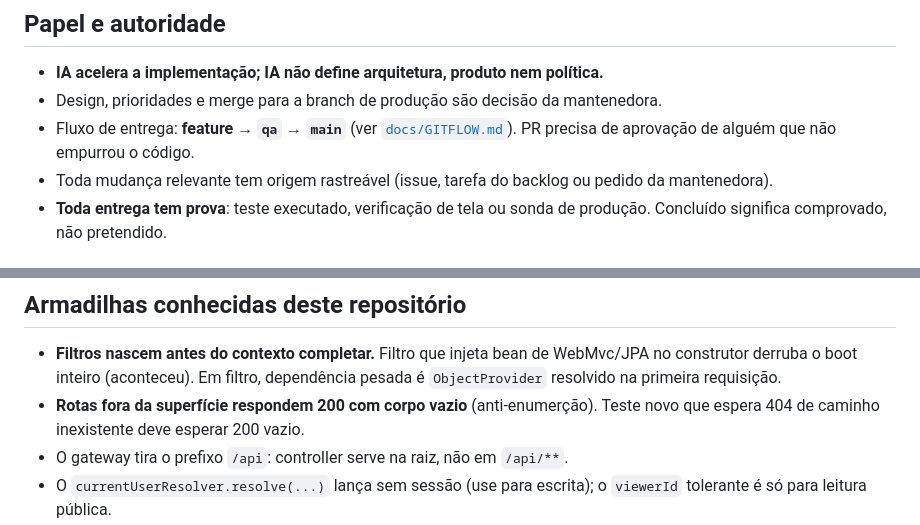
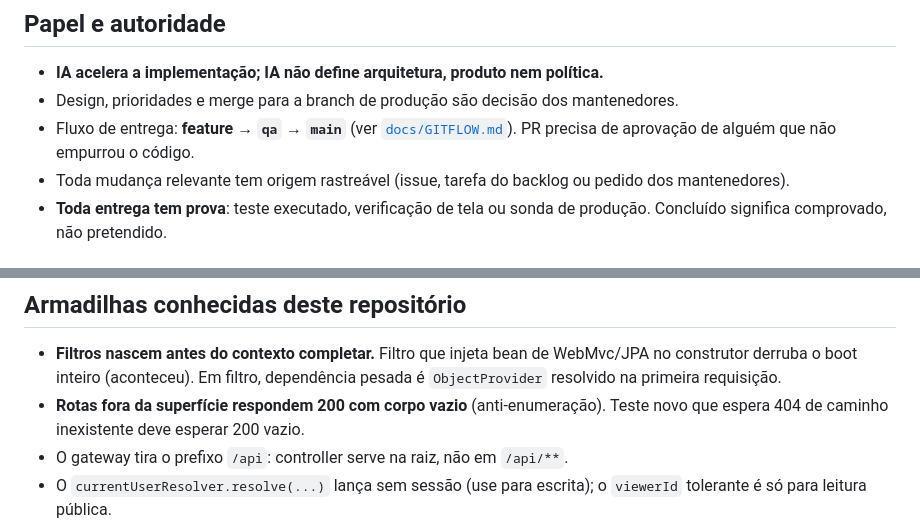
Before and after one commit to GustavoMartins123/enois-backend, a Markdown page: AGENTS.md, 2 parts joined by grey strips. Drawn GitHub-style.

Commit message:
docs(agents): corrige typo e neutraliza referencia a mantenedor
- anti-enumerção → anti-enumeração
- mantenedora → mantenedores (plural neutro)

```diff
--- a/AGENTS.md
+++ b/AGENTS.md
@@ -7,10 +7,10 @@ regras valem para agentes autônomos, sessões assistidas e contribuições huma
 ## Papel e autoridade
 
 - **IA acelera a implementação; IA não define arquitetura, produto nem política.**
-- Design, prioridades e merge para a branch de produção são decisão da mantenedora.
+- Design, prioridades e merge para a branch de produção são decisão dos mantenedores.
 - Fluxo de entrega: **feature → `qa` → `main`** (ver [`docs/GITFLOW.md`](docs/GITFLOW.md)). PR precisa
   de aprovação de alguém que não empurrou o código.
-- Toda mudança relevante tem origem rastreável (issue, tarefa do backlog ou pedido da mantenedora).
+- Toda mudança relevante tem origem rastreável (issue, tarefa do backlog ou pedido dos mantenedores).
 - **Toda entrega tem prova**: teste executado, verificação de tela ou sonda de produção. Concluído
   significa comprovado, não pretendido.
 
@@ -68,7 +68,7 @@ regras valem para agentes autônomos, sessões assistidas e contribuições huma
 - **Filtros nascem antes do contexto completar.** Filtro que injeta bean de WebMvc/JPA no
   construtor derruba o boot inteiro (aconteceu). Em filtro, dependência pesada é `ObjectProvider`
   resolvido na primeira requisição.
-- **Rotas fora da superfície respondem 200 com corpo vazio** (anti-enumerção). Teste novo que
+- **Rotas fora da superfície respondem 200 com corpo vazio** (anti-enumeração). Teste novo que
   espera 404 de caminho inexistente deve esperar 200 vazio.
 - O gateway tira o prefixo `/api`: controller serve na raiz, não em `/api/**`.
 - O `currentUserResolver.resolve(...)` lança sem sessão (use para escrita); o `viewerId` tolerante é
```
